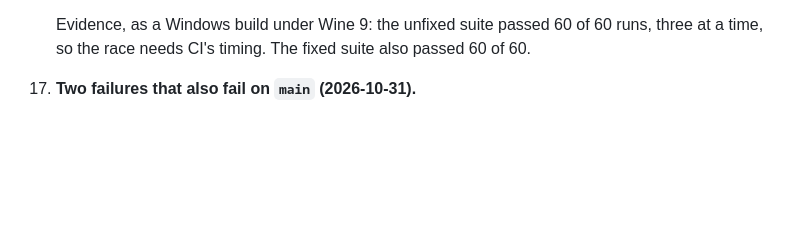
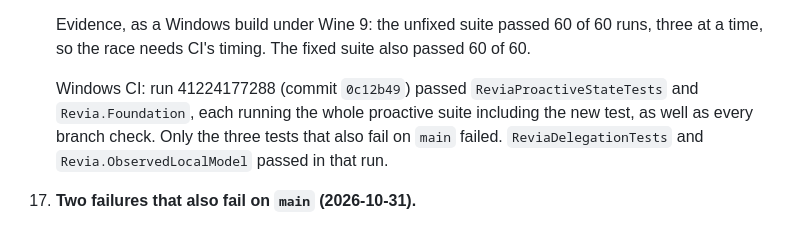
Before and after one commit to MahouSenseii/R.E.V.I.A, a Markdown page: docs/COMPANION_UPGRADE_PROGRESS.md, the part around the change. Drawn GitHub-style; blank space fills up the shorter version.

Commit message:
Record the Windows CI run for the proactive-state fix
Run 41224177288 (0c12b49) passed ReviaProactiveStateTests and
Revia.Foundation, each running the whole proactive suite including the new
background-classification test, and every branch check. Only the three
tests that also fail on main failed. ReviaDelegationTests and
Revia.ObservedLocalModel passed in that run.

```diff
--- a/docs/COMPANION_UPGRADE_PROGRESS.md
+++ b/docs/COMPANION_UPGRADE_PROGRESS.md
@@ -317,6 +317,11 @@ Inventory at `8aa4ca5`, from tracked code only:
 
     Evidence, as a Windows build under Wine 9: the unfixed suite passed 60 of 60 runs, three at
     a time, so the race needs CI's timing. The fixed suite also passed 60 of 60.
+
+    Windows CI: run 41224177288 (commit `0c12b49`) passed `ReviaProactiveStateTests` and
+    `Revia.Foundation`, each running the whole proactive suite including the new test, as well
+    as every branch check. Only the three tests that also fail on `main` failed.
+    `ReviaDelegationTests` and `Revia.ObservedLocalModel` passed in that run.
 17. **Two failures that also fail on `main` (2026-10-31).**
     - `Revia.NliDedupBenchmarkContract`: the benchmark loads the canonical model directory,
       `resolve(strict=True)`, which is right for its provenance. The test expected the
```
